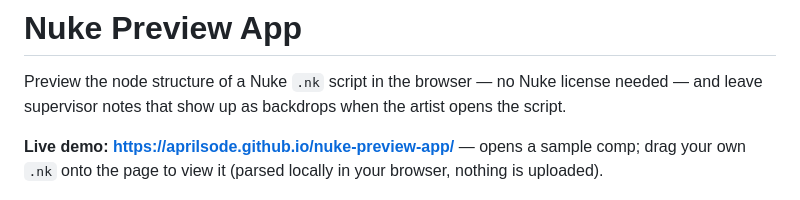
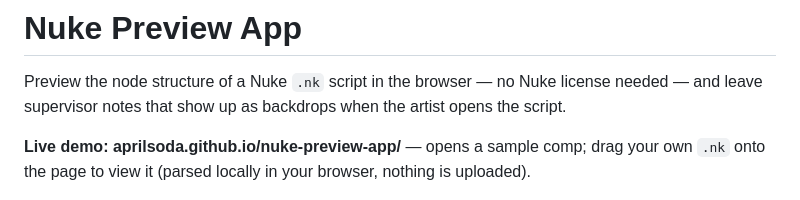
Before and after one commit to AprilSoda/nuke-preview-app, a Markdown page: README.md, the part around the change. Rendered like a GitHub page.

Commit message:
Update live demo link in README.md

```diff
--- a/README.md
+++ b/README.md
@@ -2,7 +2,7 @@
 
 Preview the node structure of a Nuke `.nk` script in the browser — no Nuke license needed — and leave supervisor notes that show up as backdrops when the artist opens the script.
 
-**Live demo: https://aprilsode.github.io/nuke-preview-app/** — opens a sample comp; drag your own `.nk` onto the page to view it (parsed locally in your browser, nothing is uploaded).
+**Live demo: aprilsoda.github.io/nuke-preview-app/** — opens a sample comp; drag your own `.nk` onto the page to view it (parsed locally in your browser, nothing is uploaded).
 
 ![Overview with supervisor notes](screenshots/demo_overview.png)
 
```
